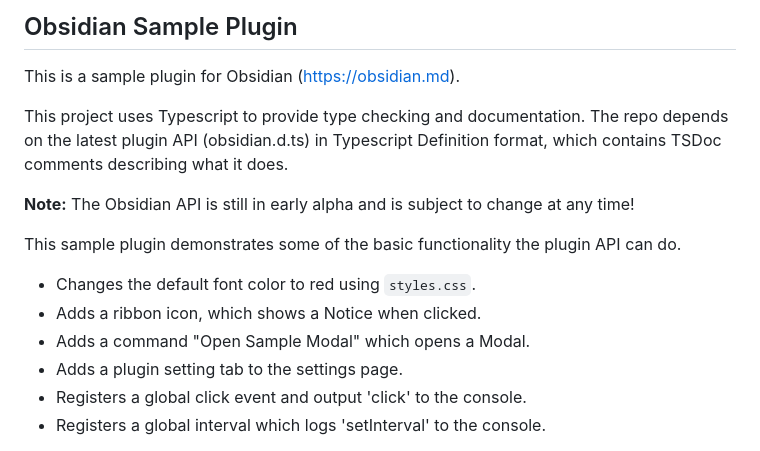
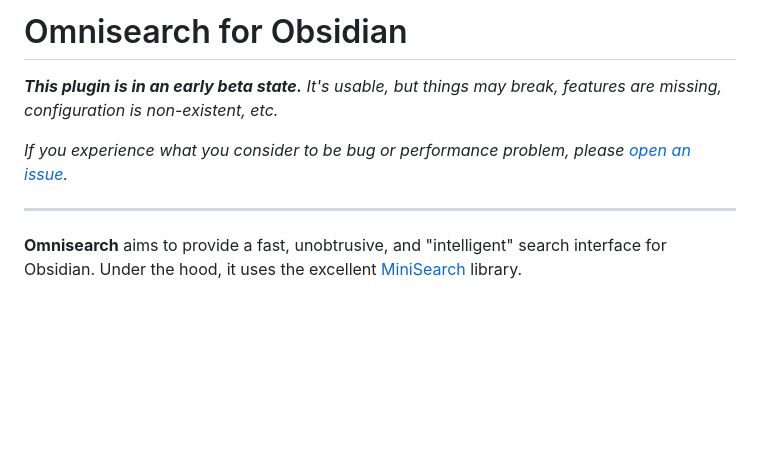
Before and after one commit to scambier/obsidian-omnisearch, a Markdown page: README.md, the part around one of its changes. Rendered like a GitHub page; blank space fills up the shorter version.

```diff
--- a/README.md
+++ b/README.md
@@ -1,17 +1,10 @@
-## Obsidian Sample Plugin
+# Omnisearch for Obsidian
 
-This is a sample plugin for Obsidian (https://obsidian.md).
+_**This plugin is in an early beta state.** It's usable, but things may break, features are missing, configuration is non-existent, etc._
 
-This project uses Typescript to provide type checking and documentation.
-The repo depends on the latest plugin API (obsidian.d.ts) in Typescript Definition format, which contains TSDoc comments describing what it does.
+_If you experience what you consider to be bug or performance problem, please [open an issue](https://github.com/scambier/obsidian-omnisearch/issues)._
 
-**Note:** The Obsidian API is still in early alpha and is subject to change at any time!
+---
 
-This sample plugin demonstrates some of the basic functionality the plugin API can do.
-- Changes the default font color to red using `styles.css`.
-- Adds a ribbon icon, which shows a Notice when clicked.
-- Adds a command "Open Sample Modal" which opens a Modal.
-- Adds a plugin setting tab to the settings page.
-- Registers a global click event and output 'click' to the console.
-- Registers a global interval which logs 'setInterval' to the console.
+**Omnisearch** aims to provide a fast, unobtrusive, and "intelligent" search interface for Obsidian. Under the hood, it uses the excellent [MiniSearch](https://github.com/lucaong/minisearch) library.
 
```
Also changed, not shown: other parts of README.md (+14 -48 lines), images/typo.gif (added), 1 other file.
